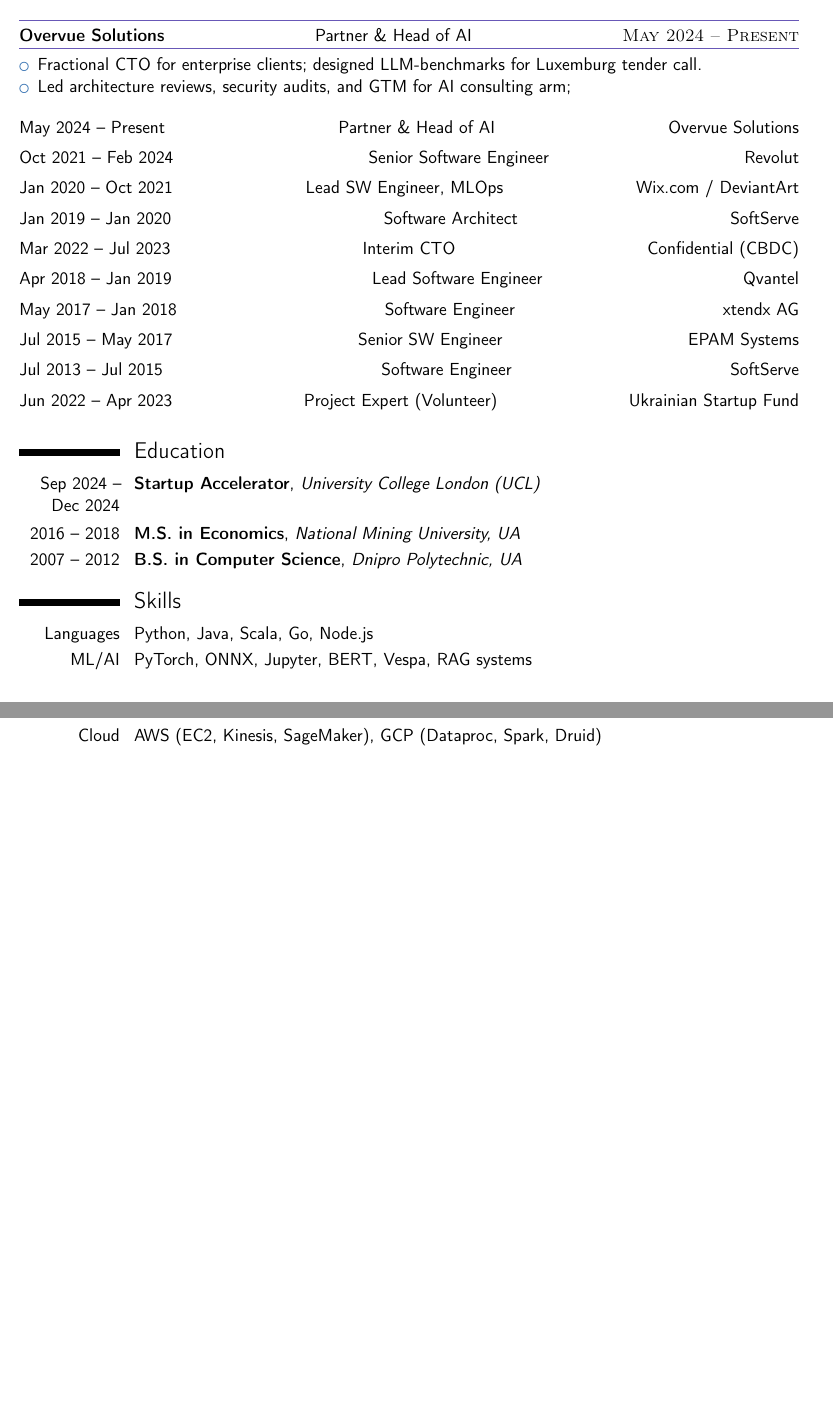
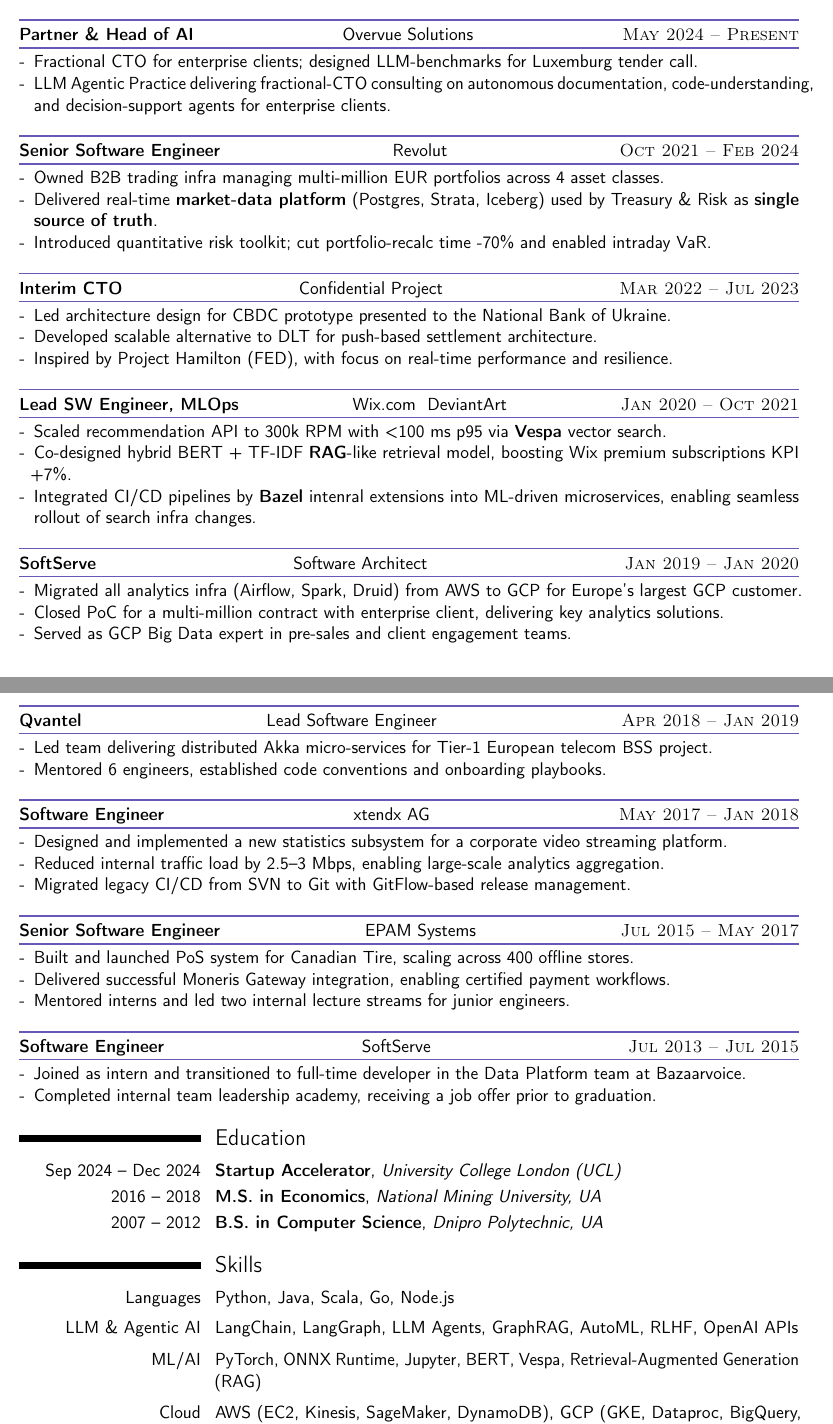
Before and after one commit to bsnisar/cv, a LaTeX CV (wp.tex): two parts of pages 1 and 2 of 2, joined at a grey line, cut so that both start at the same text, the shorter picture padded with empty space. Compiled offline with pdfLaTeX.

Commit message:
Latest changes

```diff
--- a/wp.tex
+++ b/wp.tex
@@ -1,8 +1,17 @@
 \documentclass[11pt,a4paper,sans]{moderncv}
+
+% Git information
+\usepackage[mark]{gitinfo2}
 
 % moderncv theme
 \moderncvstyle{classic}
 \moderncvcolor{blue}
+
+% set the width of the label column to 4 cm
+\setlength{\hintscolumnwidth}{4cm}
+
+% after changing lengths, recompute dependent lengths
+\recomputecvlengths
 
 % character encoding
 \usepackage[T1]{fontenc}
@@ -15,14 +24,6 @@
 \usepackage[style=numeric]{biblatex}
 \definecolor{brandpurple}{RGB}{104,88,183}
 
-% Custom command for experience entries
-\newcommand{\customcventry}[3]{%
-  \begin{tabular*}{\textwidth}{@{}l@{\extracolsep{\fill}}c@{\extracolsep{\fill}}r@{}}
-    #1 & #2 & #3 \\
-  \end{tabular*}%
-  \vspace{0.5em}%
-}
-
 % environment: no booktabs, no colortbl
 \newenvironment{expentry}[3]%  #1=dates, #2=company, #3=title
 {%
@@ -33,12 +34,15 @@
     \textbf{#3} & \href{https://#2}{#2} & \textsc{#1} \\
   \end{tabular*}\par
   {\color{brandpurple}\hrule height 1pt}\vspace{0.8ex}% bottom rule
-  \begin{itemize}[leftmargin=*,nosep]
+  \begin{itemize}[
+    leftmargin=*,
+    nosep,
+    label=-
+  ]
 }
 {%
-  \end{itemize}\vspace{1em}
+  \end{itemize}\vspace{0.138em}
 }
-
 
 % ---- packages ----
 \usepackage{tcolorbox}   % coloured framed boxes
@@ -75,31 +85,71 @@
   \item Architected LLM agent orchestration using LangChain LangGraph for dynamic fashion workflow coordination.
 \end{expentry}
 
-\begin{expentry}{May 2024 -- Present}{Partner \& Head of AI}{Overvue Solutions}
+\begin{expentry}{May 2024 -- Present}{Overvue Solutions}{Partner \& Head of AI}
   \item Fractional CTO for enterprise clients; designed LLM-benchmarks for Luxemburg tender call.
-  \item Led architecture reviews, security audits, and GTM for AI consulting arm;
+  \item LLM Agentic Practice delivering fractional-CTO consulting on autonomous documentation, code-understanding, and decision-support agents for enterprise clients.
 \end{expentry}
 
-\customcventry{May 2024 -- Present}{Partner \& Head of AI}{Overvue Solutions}
-\customcventry{Oct 2021 -- Feb 2024}{Senior Software Engineer}{Revolut}
-\customcventry{Jan 2020 -- Oct 2021}{Lead SW Engineer, MLOps}{Wix.com / DeviantArt}
-\customcventry{Jan 2019 -- Jan 2020}{Software Architect}{SoftServe}
-\customcventry{Mar 2022 -- Jul 2023}{Interim CTO}{Confidential (CBDC)}
-\customcventry{Apr 2018 -- Jan 2019}{Lead Software Engineer}{Qvantel}
-\customcventry{May 2017 -- Jan 2018}{Software Engineer}{xtendx AG}
-\customcventry{Jul 2015 -- May 2017}{Senior SW Engineer}{EPAM Systems}
-\customcventry{Jul 2013 -- Jul 2015}{Software Engineer}{SoftServe}
-\customcventry{Jun 2022 -- Apr 2023}{Project Expert (Volunteer)}{Ukrainian Startup Fund}
+\begin{expentry}{Oct 2021 -- Feb 2024}{Revolut}{Senior Software Engineer}
+    \item Owned B2B trading infra managing multi-million EUR portfolios across 4 asset classes.
+    \item Delivered real-time \textbf{market-data platform} (Postgres, Strata, Iceberg) used by Treasury \& Risk as \textbf{single source of truth}.
+    \item Introduced quantitative risk toolkit; cut portfolio-recalc time -70\% and enabled intraday VaR.
+\end{expentry}
+
+\begin{expentry}{Mar 2022 -- Jul 2023}{Confidential Project}{Interim CTO}
+  \item Led architecture design for CBDC prototype presented to the National Bank of Ukraine.
+  \item Developed scalable alternative to DLT for push-based settlement architecture.
+  \item Inspired by Project Hamilton (FED), with focus on real-time performance and resilience.
+\end{expentry}
+
+\begin{expentry}{Jan 2020 -- Oct 2021}{Wix.com \ DeviantArt}{Lead SW Engineer, MLOps}
+  \item Scaled recommendation API to 300k RPM with \textless{}100 ms p95 via \textbf{Vespa} vector search.
+  \item Co-designed hybrid BERT + TF-IDF \textbf{RAG}-like retrieval model, boosting Wix premium subscriptions KPI +7\%.
+  \item Integrated CI/CD pipelines by \textbf{Bazel} intenral extensions into ML-driven microservices, enabling seamless rollout of search infra changes.
+\end{expentry}
+
+\begin{expentry}{Jan 2019 -- Jan 2020}{Software Architect}{SoftServe}
+  \item Migrated all analytics infra (Airflow, Spark, Druid) from AWS to GCP for Europe's largest GCP customer.
+  \item Closed PoC for a multi-million contract with enterprise client, delivering key analytics solutions.
+  \item Served as GCP Big Data expert in pre-sales and client engagement teams.
+\end{expentry}
+
+\begin{expentry}{Apr 2018 -- Jan 2019}{Lead Software Engineer}{Qvantel}
+  \item Led team delivering distributed Akka micro-services for Tier-1 European telecom BSS project.
+  \item Mentored 6 engineers, established code conventions and onboarding playbooks.
+\end{expentry}
+
+
+\begin{expentry}{May 2017 -- Jan 2018}{xtendx AG}{Software Engineer}
+  \item Designed and implemented a new statistics subsystem for a corporate video streaming platform.
+  \item Reduced internal traffic load by 2.5--3 Mbps, enabling large-scale analytics aggregation.
+  \item Migrated legacy CI/CD from SVN to Git with GitFlow-based release management.
+\end{expentry}
+
+\begin{expentry}{Jul 2015 -- May 2017}{EPAM Systems}{Senior Software Engineer}
+  \item Built and launched PoS system for Canadian Tire, scaling across 400 offline stores.
+  \item Delivered successful Moneris Gateway integration, enabling certified payment workflows.
+  \item Mentored interns and led two internal lecture streams for junior engineers.
+\end{expentry}
+
+\begin{expentry}{Jul 2013 -- Jul 2015}{SoftServe}{Software Engineer}
+  \item Joined as intern and transitioned to full-time developer in the Data Platform team at Bazaarvoice.
+  \item Completed internal team leadership academy, receiving a job offer prior to graduation.
+\end{expentry}
+
+
+% \begin{expentry}{Jun 2022 -- Apr 2023}{Ukrainian Startup Fund}{Project Expert (Volunteer)}
+%   \item
+% \end{expentry}
 
 \section{Education}
 \cventry{Sep 2024 -- Dec 2024}{Startup Accelerator}{University College London (UCL)}{}{}{}
 \cventry{2016 -- 2018}{M.S. in Economics}{National Mining University, UA}{}{}{}
 \cventry{2007 -- 2012}{B.S. in Computer Science}{Dnipro Polytechnic, UA}{}{}{}
 
+
 \section{Skills}
-\cvitem{Languages}{Python, Java, Scala, Go, Node.js}
-\cvitem{ML/AI}{PyTorch, ONNX, Jupyter, BERT, Vespa, RAG systems}
-\cvitem{Cloud}{AWS (EC2, Kinesis, SageMaker), GCP (Dataproc, Spark, Druid)}
-\cvitem{Data}{Kafka, Snowpark, Elasticsearch, Airflow, MariaDB}
-\cvitem{Infra}{Kubernetes, Docker, Prometheus, GitHub Actions, Bazel}
-\cvitem{Other}{Distributed Systems, HPC, Event Architecture, Strategy, Leadership}
+\cvitem[0.5em]{Languages}{Python, Java, Scala, Go, Node.js}
+\cvitem[0.5em]{LLM \& Agentic AI}{LangChain, LangGraph, LLM Agents, GraphRAG, AutoML, RLHF, OpenAI APIs}
+\cvitem[0.5em]{ML/AI}{PyTorch, ONNX Runtime, Jupyter, BERT, Vespa, Retrieval-Augmented Generation (RAG)}
+\cvitem[0.5em]{Cloud}{AWS (EC2, Kinesis, SageMaker, DynamoDB), GCP (GKE, Dataproc, BigQuery, Vertex AI, Druid)}
```
Also changed, not shown: Makefile, wp.tex (23 more changed lines).
